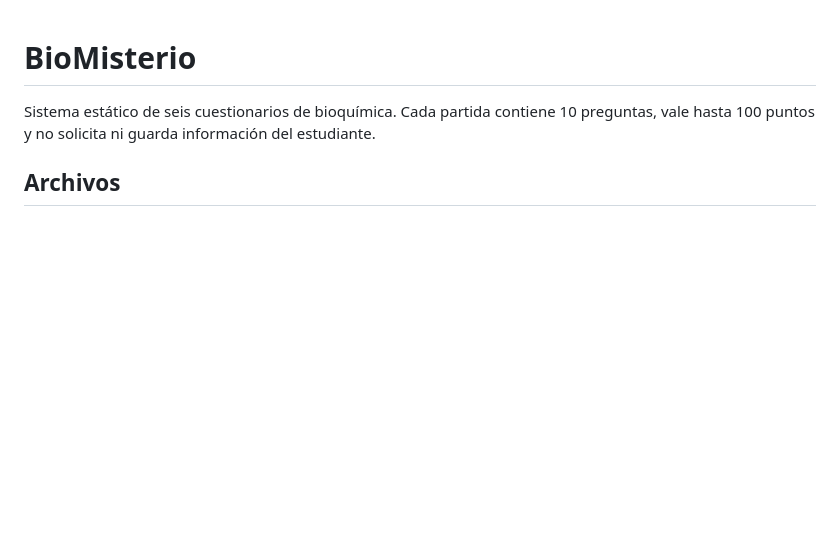
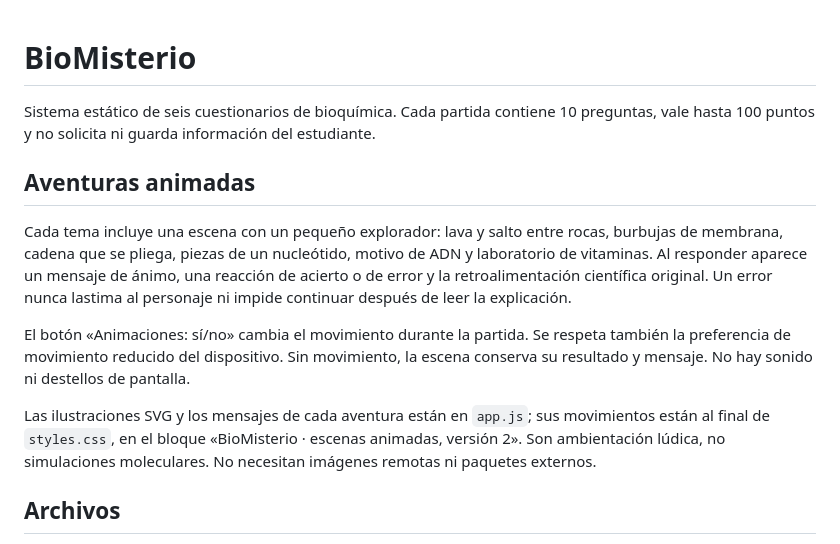
Before and after one commit to manai08/biomisterio-juegos, a Markdown page: README.md, the part around the change. Drawn GitHub-style; blank space fills up the shorter version.

```diff
--- a/README.md
+++ b/README.md
@@ -1,6 +1,14 @@
 # BioMisterio
 
 Sistema estático de seis cuestionarios de bioquímica. Cada partida contiene 10 preguntas, vale hasta 100 puntos y no solicita ni guarda información del estudiante.
+
+## Aventuras animadas
+
+Cada tema incluye una escena con un pequeño explorador: lava y salto entre rocas, burbujas de membrana, cadena que se pliega, piezas de un nucleótido, motivo de ADN y laboratorio de vitaminas. Al responder aparece un mensaje de ánimo, una reacción de acierto o de error y la retroalimentación científica original. Un error nunca lastima al personaje ni impide continuar después de leer la explicación.
+
+El botón «Animaciones: sí/no» cambia el movimiento durante la partida. Se respeta también la preferencia de movimiento reducido del dispositivo. Sin movimiento, la escena conserva su resultado y mensaje. No hay sonido ni destellos de pantalla.
+
+Las ilustraciones SVG y los mensajes de cada aventura están en `app.js`; sus movimientos están al final de `styles.css`, en el bloque «BioMisterio · escenas animadas, versión 2». Son ambientación lúdica, no simulaciones moleculares. No necesitan imágenes remotas ni paquetes externos.
 
 ## Archivos
 
```
